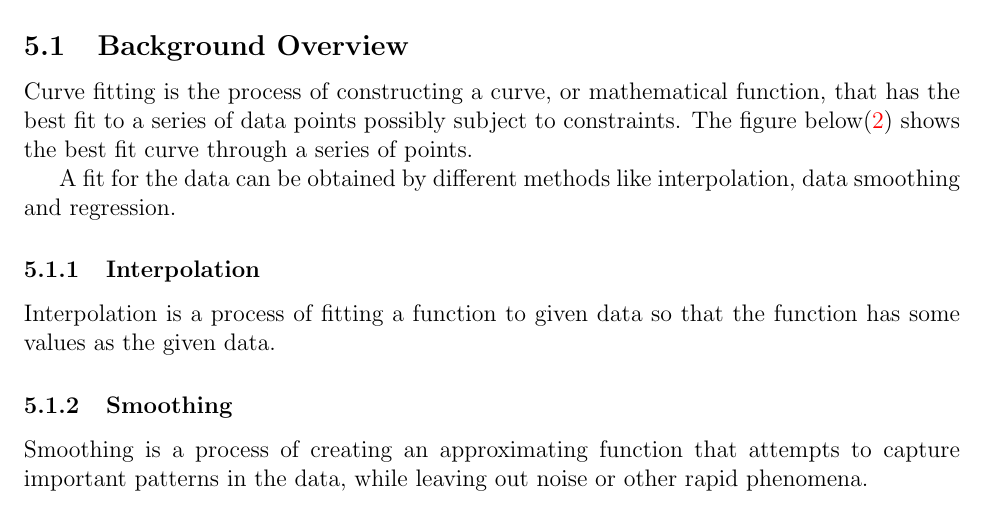
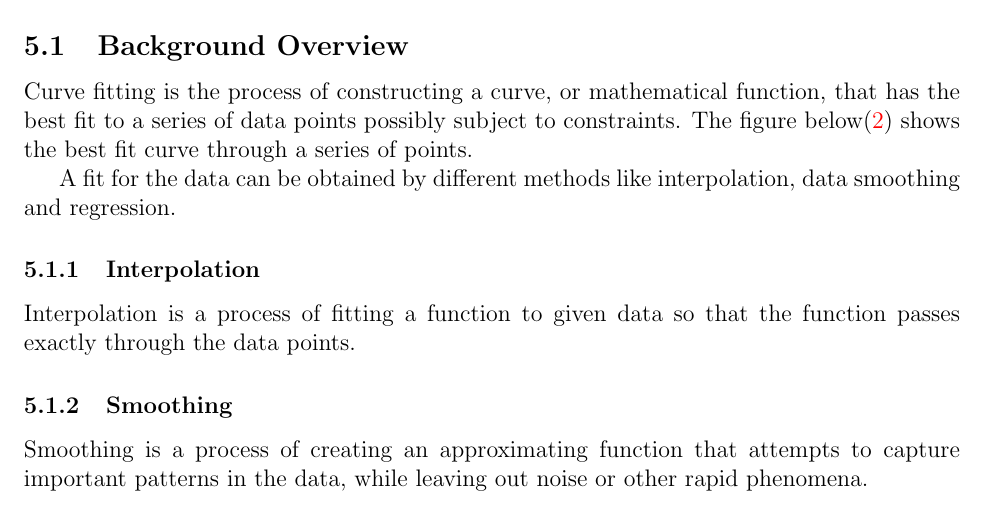
Before and after one commit to Malavika-Srinivasan/CAS741, a LaTeX document (docs/SRS/CA.tex): part of page 9 of 35, cut so that both start at the same text. Compiled offline with pdfLaTeX.

Commit message:
Adding changes for #10

```diff
--- a/docs/SRS/CA.tex
+++ b/docs/SRS/CA.tex
@@ -253,7 +253,7 @@ Curve fitting is the process of constructing a curve, or mathematical function,
 A fit for the data can be obtained by different methods like interpolation, data smoothing and regression.
 
 \subsubsection{Interpolation}
-Interpolation is a process of fitting a function to given data so that the function has some values as the given data.
+Interpolation is a process of fitting a function to given data so that the function passes exactly through the data points.
 
 \subsubsection{Smoothing}
 Smoothing is a process of creating an approximating function that attempts to capture important patterns in the data, while leaving out noise or other rapid phenomena.
```
